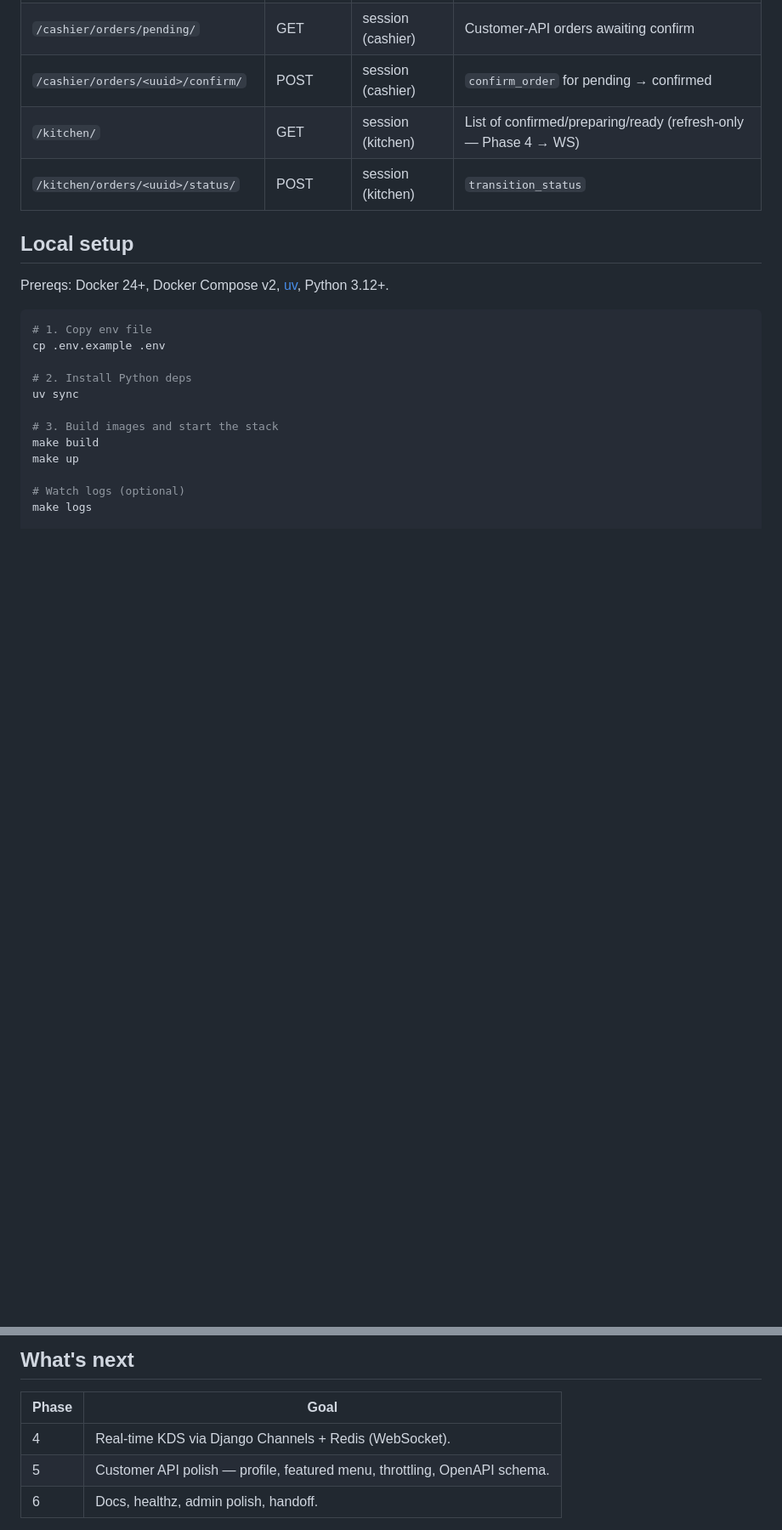
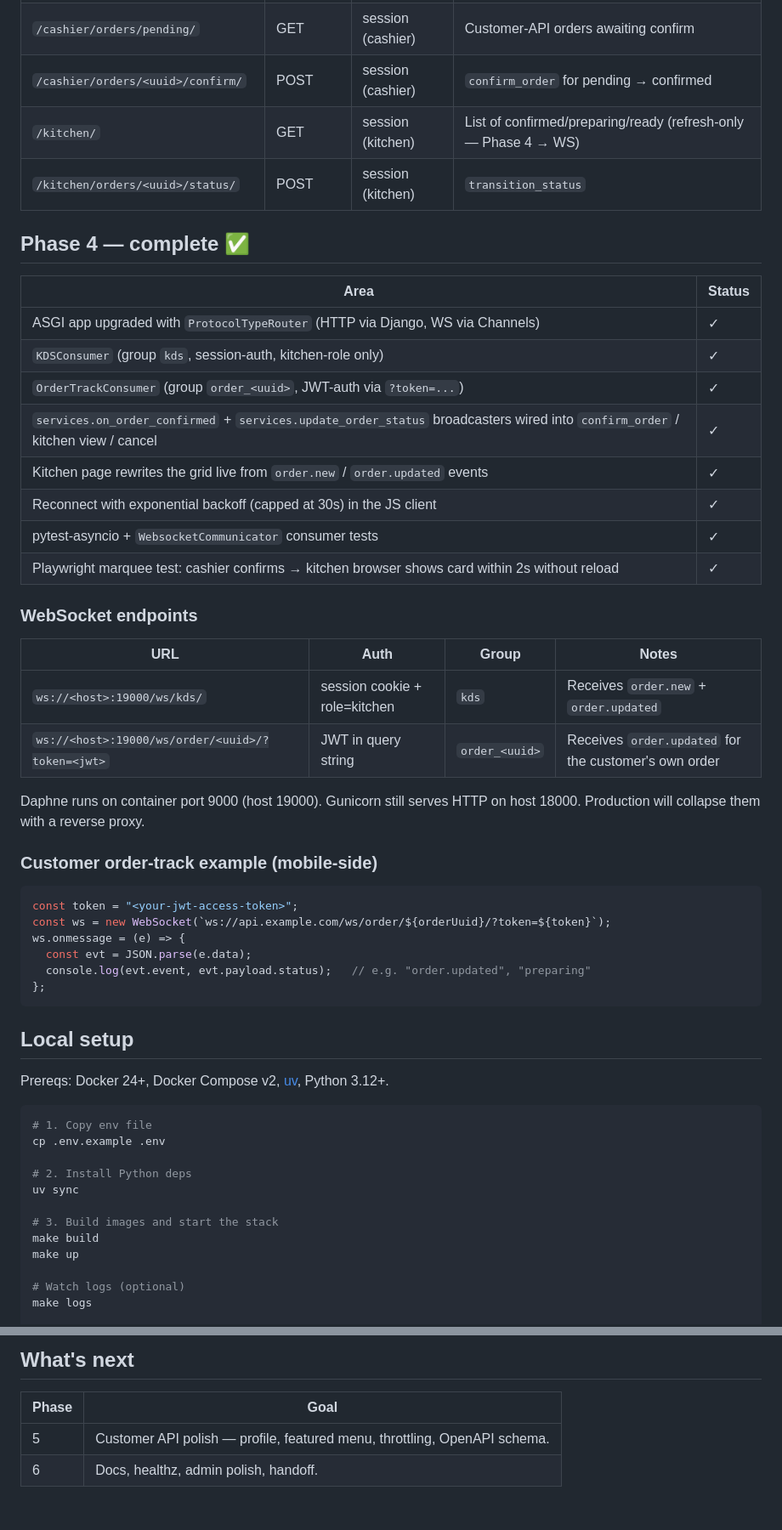
Before and after one commit to Kalieshra/An-Ling-Long-ordering-system, a Markdown page: README.md, 2 parts joined by grey strips. Shown at 85% size. GitHub-like rendering; blank space fills up the shorter version.

Commit message:
docs: phase 4 readme update with WebSocket endpoint reference
Co-Authored-By: Claude Sonnet 4.6 <noreply@anthropic.com>

````diff
--- a/README.md
+++ b/README.md
@@ -88,6 +88,39 @@ curl -X PATCH http://localhost:18000/api/v1/orders/<uuid>/cancel/ \
 | `/cashier/orders/<uuid>/confirm/` | POST | session (cashier) | `confirm_order` for pending → confirmed |
 | `/kitchen/` | GET | session (kitchen) | List of confirmed/preparing/ready (refresh-only — Phase 4 → WS) |
 | `/kitchen/orders/<uuid>/status/` | POST | session (kitchen) | `transition_status` |
+
+## Phase 4 — complete ✅
+
+| Area | Status |
+|---|---|
+| ASGI app upgraded with `ProtocolTypeRouter` (HTTP via Django, WS via Channels) | ✓ |
+| `KDSConsumer` (group `kds`, session-auth, kitchen-role only) | ✓ |
+| `OrderTrackConsumer` (group `order_<uuid>`, JWT-auth via `?token=...`) | ✓ |
+| `services.on_order_confirmed` + `services.update_order_status` broadcasters wired into `confirm_order` / kitchen view / cancel | ✓ |
+| Kitchen page rewrites the grid live from `order.new` / `order.updated` events | ✓ |
+| Reconnect with exponential backoff (capped at 30s) in the JS client | ✓ |
+| pytest-asyncio + `WebsocketCommunicator` consumer tests | ✓ |
+| Playwright marquee test: cashier confirms → kitchen browser shows card within 2s without reload | ✓ |
+
+### WebSocket endpoints
+
+| URL | Auth | Group | Notes |
+|---|---|---|---|
+| `ws://<host>:19000/ws/kds/` | session cookie + role=kitchen | `kds` | Receives `order.new` + `order.updated` |
+| `ws://<host>:19000/ws/order/<uuid>/?token=<jwt>` | JWT in query string | `order_<uuid>` | Receives `order.updated` for the customer's own order |
+
+Daphne runs on container port 9000 (host 19000). Gunicorn still serves HTTP on host 18000. Production will collapse them with a reverse proxy.
+
+### Customer order-track example (mobile-side)
+
+```js
+const token = "<your-jwt-access-token>";
+const ws = new WebSocket(`ws://api.example.com/ws/order/${orderUuid}/?token=${token}`);
+ws.onmessage = (e) => {
+  const evt = JSON.parse(e.data);
+  console.log(evt.event, evt.payload.status);   // e.g. "order.updated", "preparing"
+};
+```
 
 ## Local setup
 
@@ -191,7 +224,6 @@ ADMIN is **strictly limited** to `/dashboard/` per the design. Admins do not aut
 
 | Phase | Goal |
 |---|---|
-| 4 | Real-time KDS via Django Channels + Redis (WebSocket). |
 | 5 | Customer API polish — profile, featured menu, throttling, OpenAPI schema. |
 | 6 | Docs, healthz, admin polish, handoff. |
 
````
